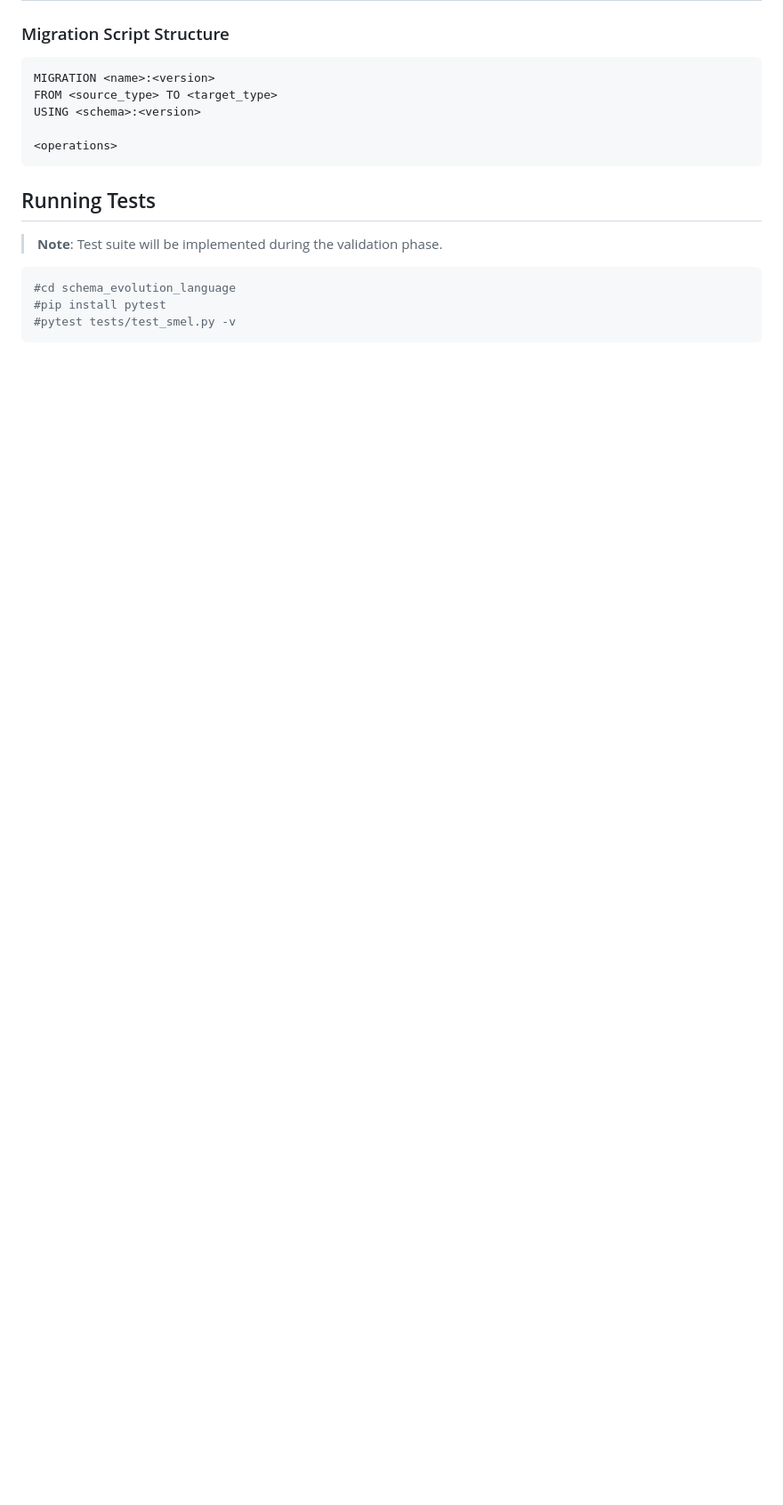
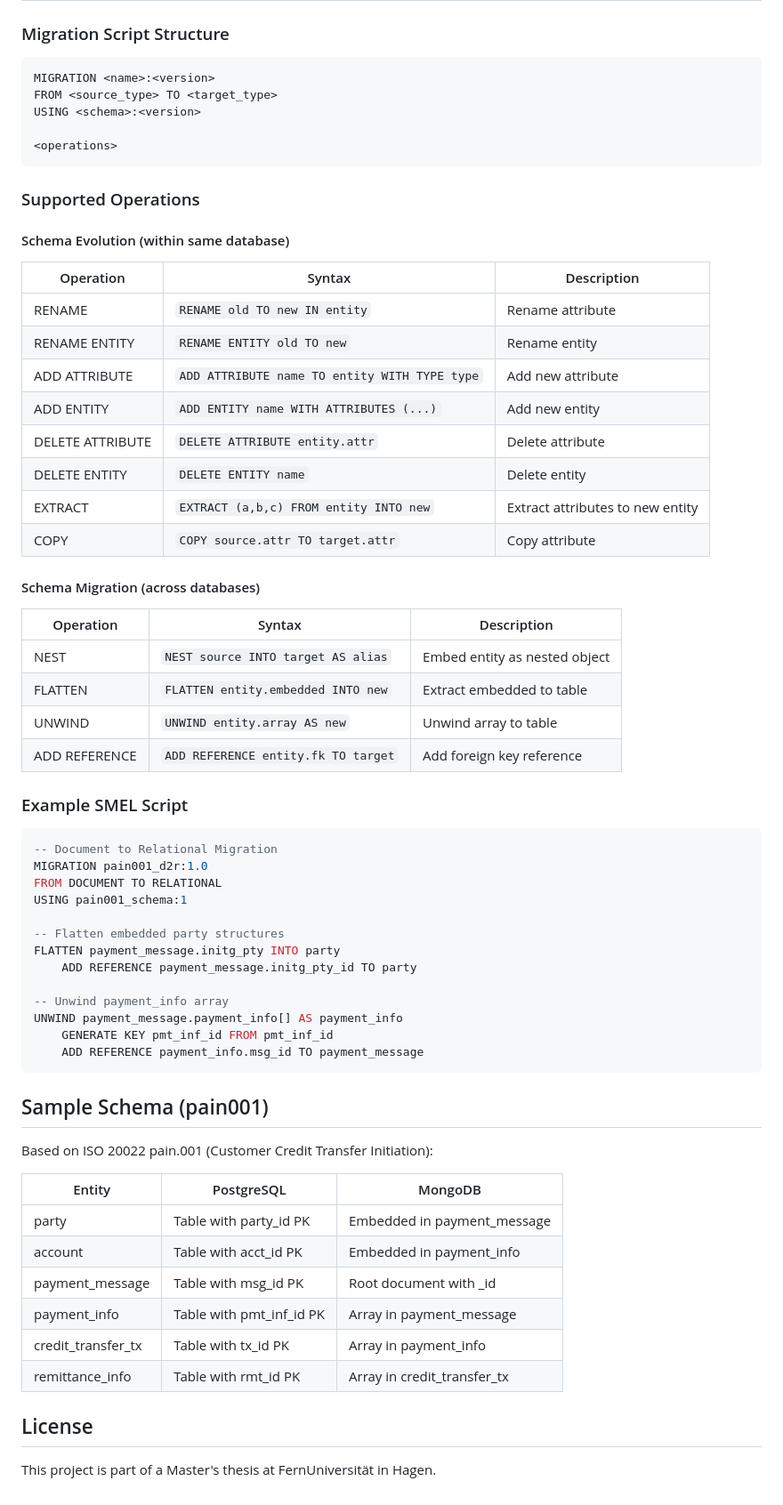
Before and after one commit to baobaodaren0918/SMEL, a Markdown page: README.md, the part around one of its changes. Shown at 89% size. Drawn GitHub-style; blank space fills up the shorter version.

Commit message:
Update README with detailed usage instructions

````diff
--- a/README.md
+++ b/README.md
@@ -186,12 +157,58 @@ USING <schema>:<version>
 <operations>
 ```
 
+### Supported Operations
 
-## Running Tests
+#### Schema Evolution (within same database)
+| Operation | Syntax | Description |
+|-----------|--------|-------------|
+| RENAME | `RENAME old TO new IN entity` | Rename attribute |
+| RENAME ENTITY | `RENAME ENTITY old TO new` | Rename entity |
+| ADD ATTRIBUTE | `ADD ATTRIBUTE name TO entity WITH TYPE type` | Add new attribute |
+| ADD ENTITY | `ADD ENTITY name WITH ATTRIBUTES (...)` | Add new entity |
+| DELETE ATTRIBUTE | `DELETE ATTRIBUTE entity.attr` | Delete attribute |
+| DELETE ENTITY | `DELETE ENTITY name` | Delete entity |
+| EXTRACT | `EXTRACT (a,b,c) FROM entity INTO new` | Extract attributes to new entity |
+| COPY | `COPY source.attr TO target.attr` | Copy attribute |
 
-> **Note**: Test suite will be implemented during the validation phase.
-```bash
-#cd schema_evolution_language
-#pip install pytest
-#pytest tests/test_smel.py -v
+#### Schema Migration (across databases)
+| Operation | Syntax | Description |
+|-----------|--------|-------------|
+| NEST | `NEST source INTO target AS alias` | Embed entity as nested object |
+| FLATTEN | `FLATTEN entity.embedded INTO new` | Extract embedded to table |
+| UNWIND | `UNWIND entity.array AS new` | Unwind array to table |
+| ADD REFERENCE | `ADD REFERENCE entity.fk TO target` | Add foreign key reference |
+
+### Example SMEL Script
+```sql
+-- Document to Relational Migration
+MIGRATION pain001_d2r:1.0
+FROM DOCUMENT TO RELATIONAL
+USING pain001_schema:1
+
+-- Flatten embedded party structures
+FLATTEN payment_message.initg_pty INTO party
+    ADD REFERENCE payment_message.initg_pty_id TO party
+
+-- Unwind payment_info array
+UNWIND payment_message.payment_info[] AS payment_info
+    GENERATE KEY pmt_inf_id FROM pmt_inf_id
+    ADD REFERENCE payment_info.msg_id TO payment_message
 ```
+
+## Sample Schema (pain001)
+
+Based on ISO 20022 pain.001 (Customer Credit Transfer Initiation):
+
+| Entity | PostgreSQL | MongoDB |
+|--------|------------|---------|
+| party | Table with party_id PK | Embedded in payment_message |
+| account | Table with acct_id PK | Embedded in payment_info |
+| payment_message | Table with msg_id PK | Root document with _id |
+| payment_info | Table with pmt_inf_id PK | Array in payment_message |
+| credit_transfer_tx | Table with tx_id PK | Array in payment_info |
+| remittance_info | Table with rmt_id PK | Array in credit_transfer_tx |
+
+## License
+
+This project is part of a Master's thesis at FernUniversität in Hagen.
````
Also changed, not shown: other parts of README.md (+108 -137 lines).
